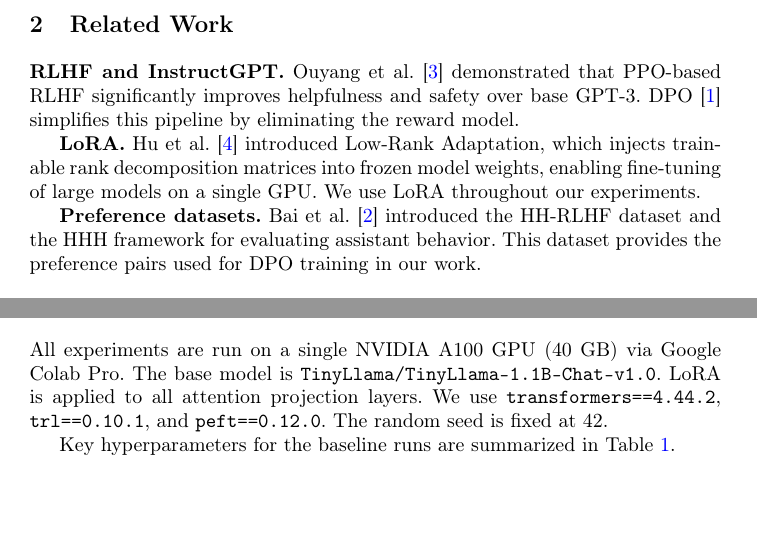
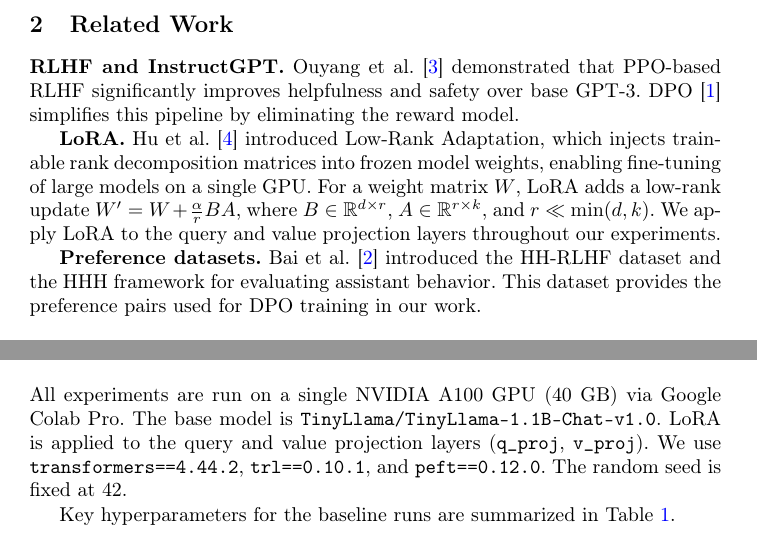
Before and after one commit to ugurcavusoglu/ceng467-alignment-dpo, a LaTeX paper (report/final_report.tex): two parts of pages 2 and 3 of 7, joined at a grey line, cut so that both start at the same text, the shorter picture padded with empty space. Compiled offline with pdfLaTeX.

Commit message:
Add LoRA formula to related work section

```diff
--- a/report/final_report.tex
+++ b/report/final_report.tex
@@ -92,7 +92,10 @@ PPO-based RLHF significantly improves helpfulness and safety over base GPT-3. DP
 
 \textbf{LoRA.} Hu et al.\ \cite{hu2021} introduced Low-Rank Adaptation, which injects
 trainable rank decomposition matrices into frozen model weights, enabling fine-tuning of
-large models on a single GPU. We use LoRA throughout our experiments.
+large models on a single GPU. For a weight matrix $W$, LoRA adds a low-rank update
+$W' = W + \frac{\alpha}{r}BA$, where $B \in \mathbb{R}^{d \times r}$,
+$A \in \mathbb{R}^{r \times k}$, and $r \ll \min(d,k)$. We apply LoRA to the query
+and value projection layers throughout our experiments.
 
 \textbf{Preference datasets.} Bai et al.\ \cite{bai2022} introduced the HH-RLHF dataset
 and the HHH framework for evaluating assistant behavior. This dataset provides the
@@ -144,8 +147,8 @@ Higher is better.
 \section{Experimental Setup}
 
 All experiments are run on a single NVIDIA A100 GPU (40 GB) via Google Colab Pro. The base model
-is \texttt{TinyLlama/TinyLlama-1.1B-Chat-v1.0}. LoRA is applied to all attention
-projection layers. We use \texttt{transformers==4.44.2}, \texttt{trl==0.10.1}, and
+is \texttt{TinyLlama/TinyLlama-1.1B-Chat-v1.0}. LoRA is applied to the query and value
+projection layers (\texttt{q\_proj}, \texttt{v\_proj}). We use \texttt{transformers==4.44.2}, \texttt{trl==0.10.1}, and
 \texttt{peft==0.12.0}. The random seed is fixed at 42.
 
 Key hyperparameters for the baseline runs are summarized in Table~\ref{tab:hparams}.
```
Also changed, not shown: report/final_report.pdf.
